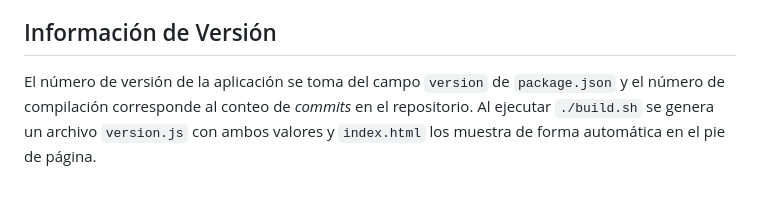
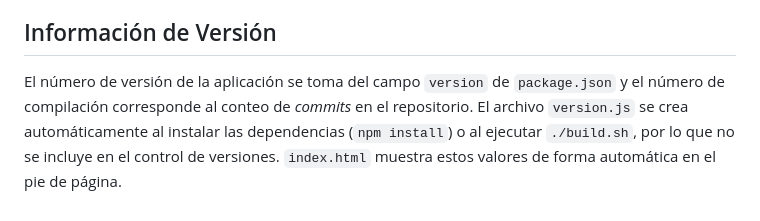
Before and after one commit to JMontes1986/autorizacionesColgemelli, a Markdown page: README.md, the part around the change. GitHub-like rendering.

```diff
--- a/README.md
+++ b/README.md
@@ -306,4 +306,4 @@ Después de generar `env.js`, abre `diagnostico.html` en tu navegador. Utiliza l
 Consulta [docs/CLS_NOTES.md](docs/CLS_NOTES.md) para conocer las funciones que generan cambios de layout y cómo mitigarlos.
 
 ## Información de Versión
-El número de versión de la aplicación se toma del campo `version` de `package.json` y el número de compilación corresponde al conteo de *commits* en el repositorio. Al ejecutar `./build.sh` se genera un archivo `version.js` con ambos valores y `index.html` los muestra de forma automática en el pie de página.
+El número de versión de la aplicación se toma del campo `version` de `package.json` y el número de compilación corresponde al conteo de *commits* en el repositorio. El archivo `version.js` se crea automáticamente al instalar las dependencias (`npm install`) o al ejecutar `./build.sh`, por lo que no se incluye en el control de versiones. `index.html` muestra estos valores de forma automática en el pie de página.
```
